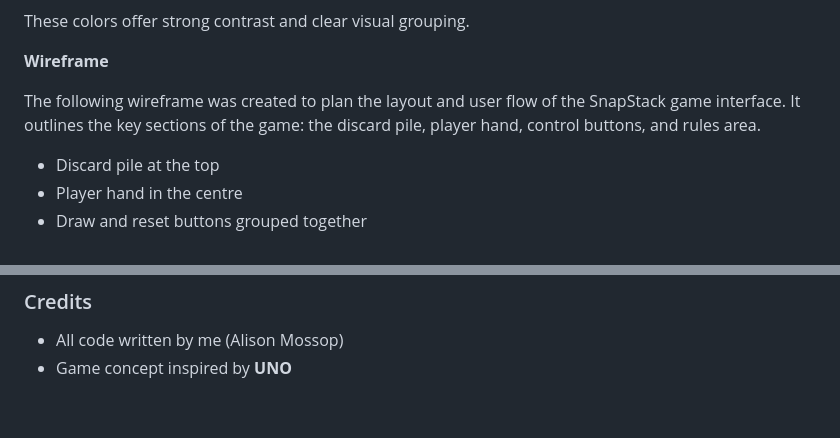
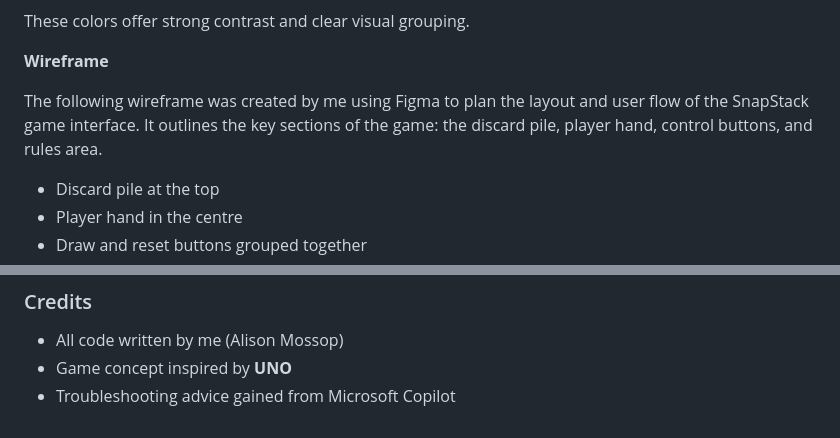
Before and after one commit to ali-moss-24/snapstack, a Markdown page: README.md, 2 parts joined by grey strips. GitHub-like rendering.

Commit message:
Add changes to wireframe and credits section in README

```diff
--- a/README.md
+++ b/README.md
@@ -176,7 +176,7 @@ These colors offer strong contrast and clear visual grouping.
 
 **Wireframe**
 
-The following wireframe was created to plan the layout and user flow of the SnapStack game interface. It outlines the key sections of the game: the discard pile, player hand, control buttons, and rules area.
+The following wireframe was created by me using Figma to plan the layout and user flow of the SnapStack game interface. It outlines the key sections of the game: the discard pile, player hand, control buttons, and rules area.
 
 - Discard pile at the top
 - Player hand in the centre
@@ -219,3 +219,4 @@ Deployment steps:
 
 - All code written by me (Alison Mossop)
 - Game concept inspired by **UNO**
+- Troubleshooting advice gained from Microsoft Copilot
```
